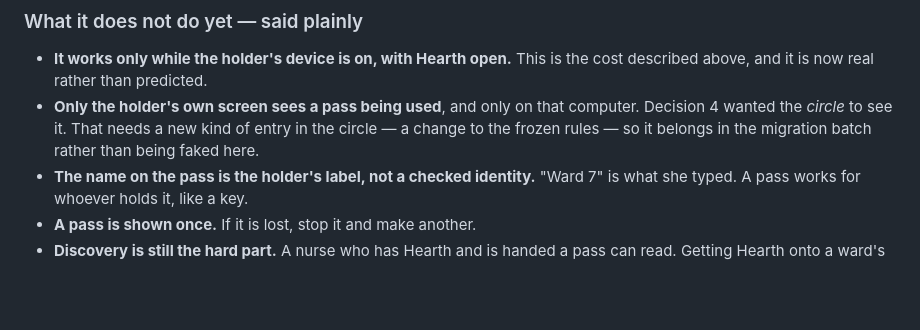
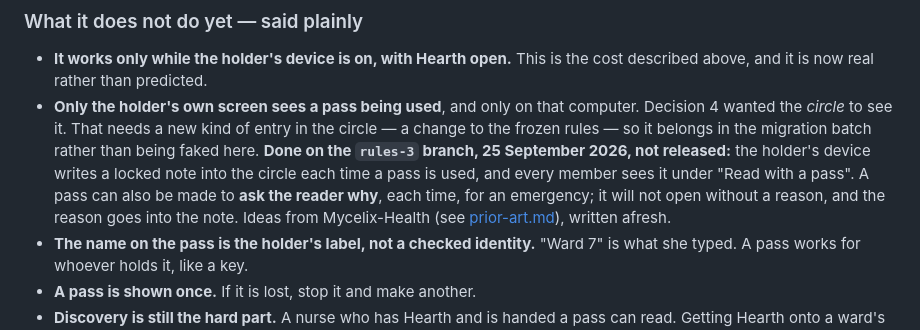
Before and after one commit to topeuph-ai/hearth, a Markdown page: docs/outer-ring.md, the part around the change. Rendered like a GitHub page; blank space fills up the shorter version.

```diff
--- a/docs/outer-ring.md
+++ b/docs/outer-ring.md
@@ -203,7 +203,13 @@ way round the pass.
 - **Only the holder's own screen sees a pass being used**, and only on that
   computer. Decision 4 wanted the *circle* to see it. That needs a new kind of
   entry in the circle — a change to the frozen rules — so it belongs in the
-  migration batch rather than being faked here.
+  migration batch rather than being faked here. **Done on the `rules-3`
+  branch, 25 September 2026, not released:** the holder's device writes a
+  locked note into the circle each time a pass is used, and every member sees
+  it under "Read with a pass". A pass can also be made to **ask the reader
+  why**, each time, for an emergency; it will not open without a reason, and
+  the reason goes into the note. Ideas from Mycelix-Health (see
+  [prior-art.md](prior-art.md)), written afresh.
 - **The name on the pass is the holder's label, not a checked identity.** "Ward
   7" is what she typed. A pass works for whoever holds it, like a key.
 - **A pass is shown once.** If it is lost, stop it and make another.
```
Also changed, not shown: docs/encryption.md (+18 -1 lines), docs/prior-art.md (+4 -1 lines).
